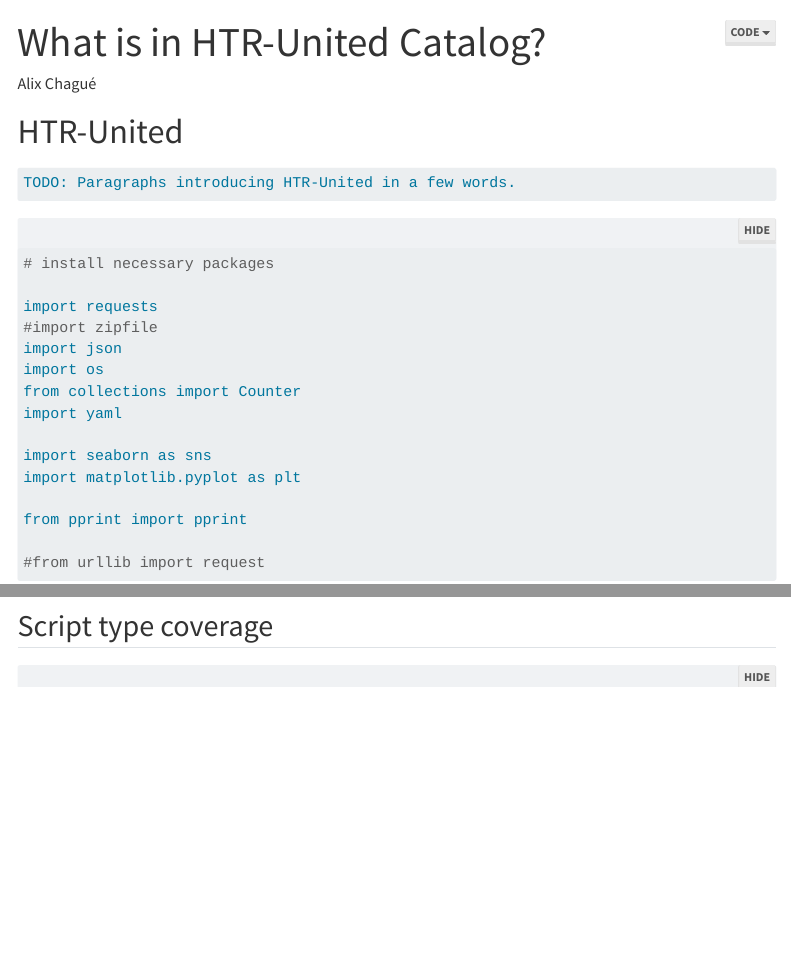
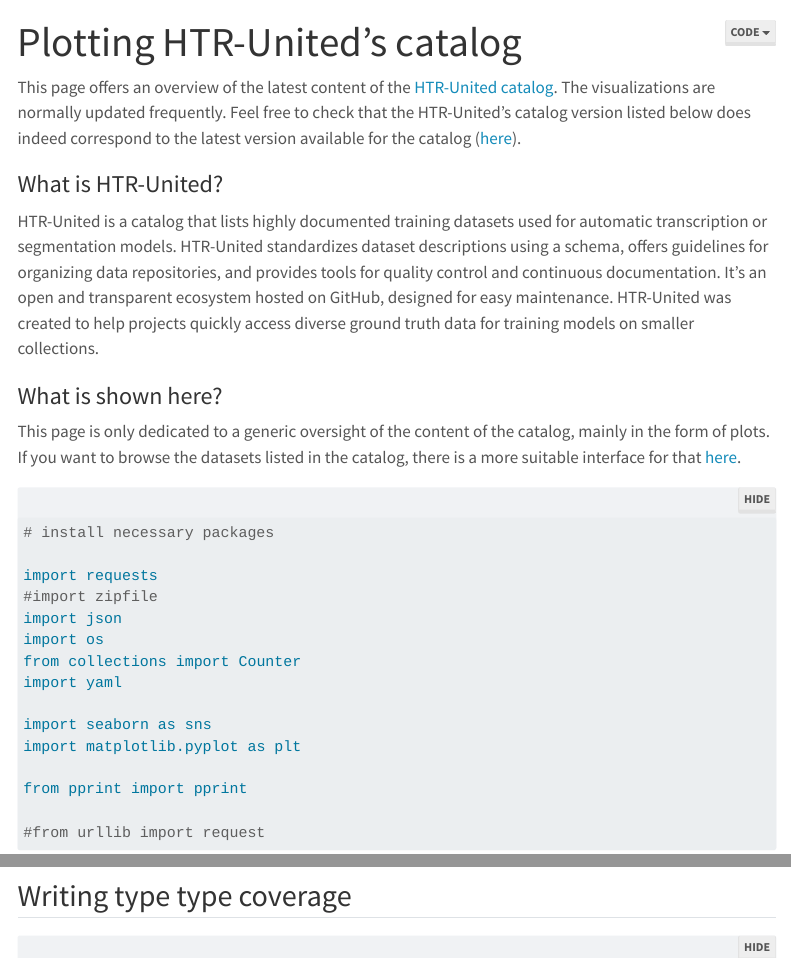
Before and after one commit to HTR-United/visualization, a Quarto document (visualize_catalog_content.qmd): the page in a window 1100 px wide, from its top, and a second part further down, joined at a grey line. Rendered offline with R 4.5, knitr and Pandoc in place of Quarto, with nearby package versions; folded parts are opened; some code elsewhere in the file could not run offline; menus at the side of the page are left out.

Commit message:
adding missing explanations and legends to the figures

````diff
--- a/visualize_catalog_content.qmd
+++ b/visualize_catalog_content.qmd
@@ -1,6 +1,5 @@
 ---
-title: "What is in HTR-United Catalog?"
-author: "Alix Chagué"
+title: "Plotting HTR-United's catalog"
 format:
   html:
     code-fold: true
@@ -9,6 +8,10 @@
     toc-title: "Contents"
     toc-location: left
     theme: lumen
+    other-links:
+      - text: HTR-United's website
+        href: https://htr-united.github.io
+    code-links: repo
 project:
   type: default
   output-dir: ./computed
@@ -16,11 +19,15 @@
 ---
 
 
-# HTR-United
+This page offers an overview of the latest content of the [HTR-United catalog](http://htr-united.github.io). The visualizations are normally updated frequently. Feel free to check that the HTR-United's catalog version listed below does indeed correspond to the latest version available for the catalog ([here](https://github.com/HTR-United/htr-united)).
 
-```txt
-TODO: Paragraphs introducing HTR-United in a few words.
-```
+### What is HTR-United?
+
+HTR-United is a catalog that lists highly documented training datasets used for automatic transcription or segmentation models. HTR-United standardizes dataset descriptions using a schema, offers guidelines for organizing data repositories, and provides tools for quality control and continuous documentation. It's an open and transparent ecosystem hosted on GitHub, designed for easy maintenance. HTR-United was created to help projects quickly access diverse ground truth data for training models on smaller collections.
+
+### What is shown here?
+
+This page is only dedicated to a generic oversight of the content of the catalog, mainly in the form of plots. If you want to browse the datasets listed in the catalog, there is a more suitable interface for that [here](https://htr-united.github.io/catalog.html).
 
 <!-- library import -->
 ```{python}
@@ -159,6 +170,6 @@
 make_bar_plot(counted_scripts, title='Script Distribution', xlabel="Scripts")
 ```
 
-## Script type coverage
+## Writing type type coverage
 
 ```{python}
````
Also changed, not shown: visualize_catalog_content.qmd (12 more changed lines).
